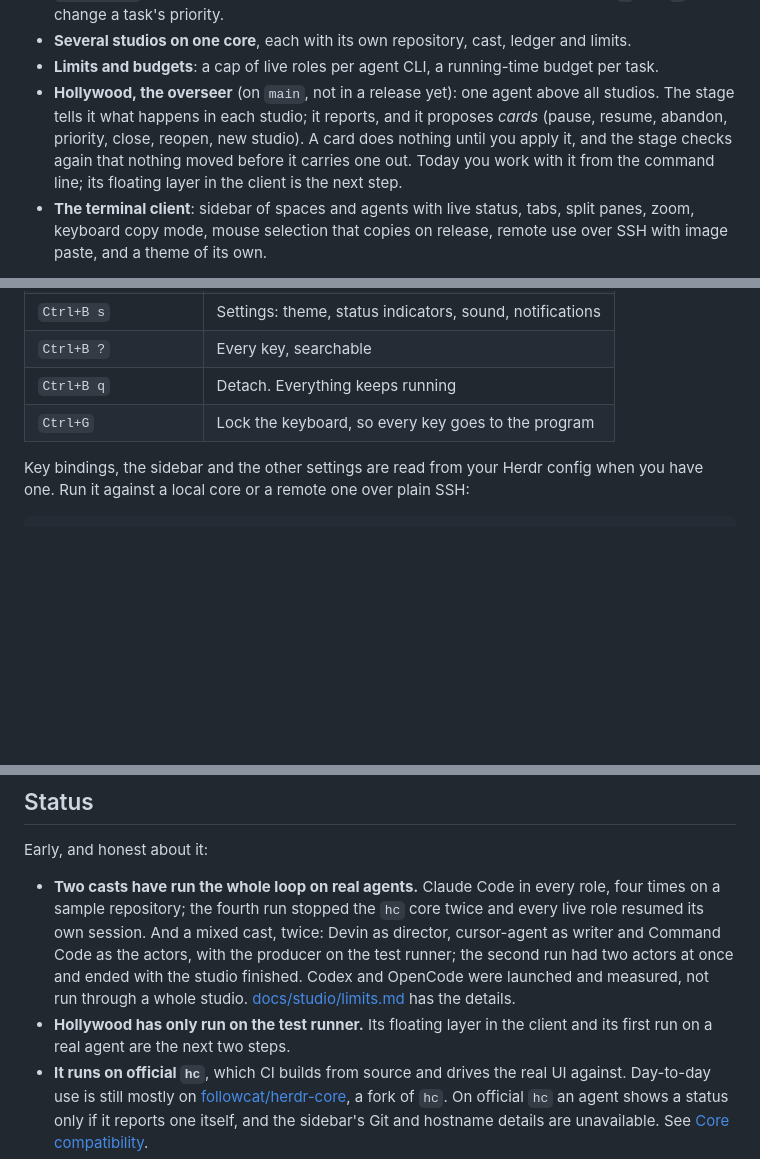
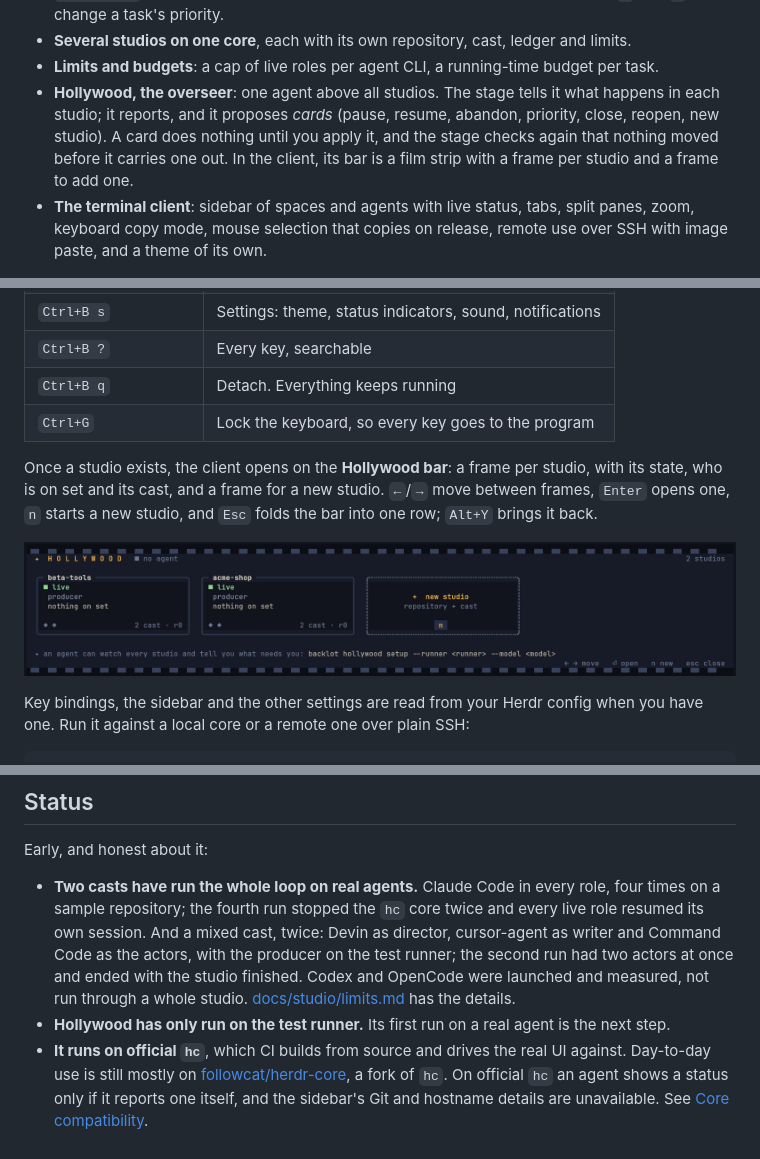
Before and after one commit to followcat/backlot, a Markdown page: README.md, 3 parts joined by grey strips. GitHub-like rendering; pictures changed too: docs/images/hollywood.png (added); blank space fills up the shorter version.

Commit message:
docs(readme): the Hollywood bar in the client, with a screenshot

```diff
--- a/README.md
+++ b/README.md
@@ -50,11 +50,10 @@ what. backlot takes that job:
   change a task's priority.
 - **Several studios on one core**, each with its own repository, cast, ledger and limits.
 - **Limits and budgets**: a cap of live roles per agent CLI, a running-time budget per task.
-- **Hollywood, the overseer** (on `main`, not in a release yet): one agent above all studios. The stage tells it
-  what happens in each studio; it reports, and it proposes *cards* (pause, resume, abandon, priority, close,
-  reopen, new studio). A card does nothing until you apply it, and the stage checks again that nothing moved
-  before it carries one out. Today you work with it from the command line; its floating layer in the client is
-  the next step.
+- **Hollywood, the overseer**: one agent above all studios. The stage tells it what happens in each studio; it
+  reports, and it proposes *cards* (pause, resume, abandon, priority, close, reopen, new studio). A card does
+  nothing until you apply it, and the stage checks again that nothing moved before it carries one out. In the
+  client, its bar is a film strip with a frame per studio and a frame to add one.
 - **The terminal client**: sidebar of spaces and agents with live status, tabs, split panes, zoom, keyboard
   copy mode, mouse selection that copies on release, remote use over SSH with image paste, and a theme of its
   own.
@@ -184,6 +183,12 @@ backlot is also the terminal you work in. The default prefix is `Ctrl+B`:
 | `Ctrl+B q` | Detach. Everything keeps running |
 | `Ctrl+G` | Lock the keyboard, so every key goes to the program |
 
+Once a studio exists, the client opens on the **Hollywood bar**: a frame per studio, with its state, who is on set
+and its cast, and a frame for a new studio. `←`/`→` move between frames, `Enter` opens one, `n` starts a new
+studio, and `Esc` folds the bar into one row; `Alt+Y` brings it back.
+
+![The Hollywood bar: a film strip with a frame per studio showing its state, who is on set and its cast, and a dashed frame for a new studio](docs/images/hollywood.png)
+
 Key bindings, the sidebar and the other settings are read from your Herdr config when you have one. Run it
 against a local core or a remote one over plain SSH:
 
@@ -213,8 +218,7 @@ Early, and honest about it:
   producer on the test runner; the second run had two actors at once and ended with the studio finished.
   Codex and OpenCode were launched and measured, not run through a whole studio.
   [docs/studio/limits.md](docs/studio/limits.md) has the details.
-- **Hollywood has only run on the test runner.** Its floating layer in the client and its first run on a real
-  agent are the next two steps.
+- **Hollywood has only run on the test runner.** Its first run on a real agent is the next step.
 - **It runs on official `hc`**, which CI builds from source and drives the real UI against. Day-to-day use is
   still mostly on [followcat/herdr-core](https://github.com/followcat/herdr-core), a fork of `hc`. On official
   `hc` an agent shows a status only if it reports one itself, and the sidebar's Git and hostname details are
```
